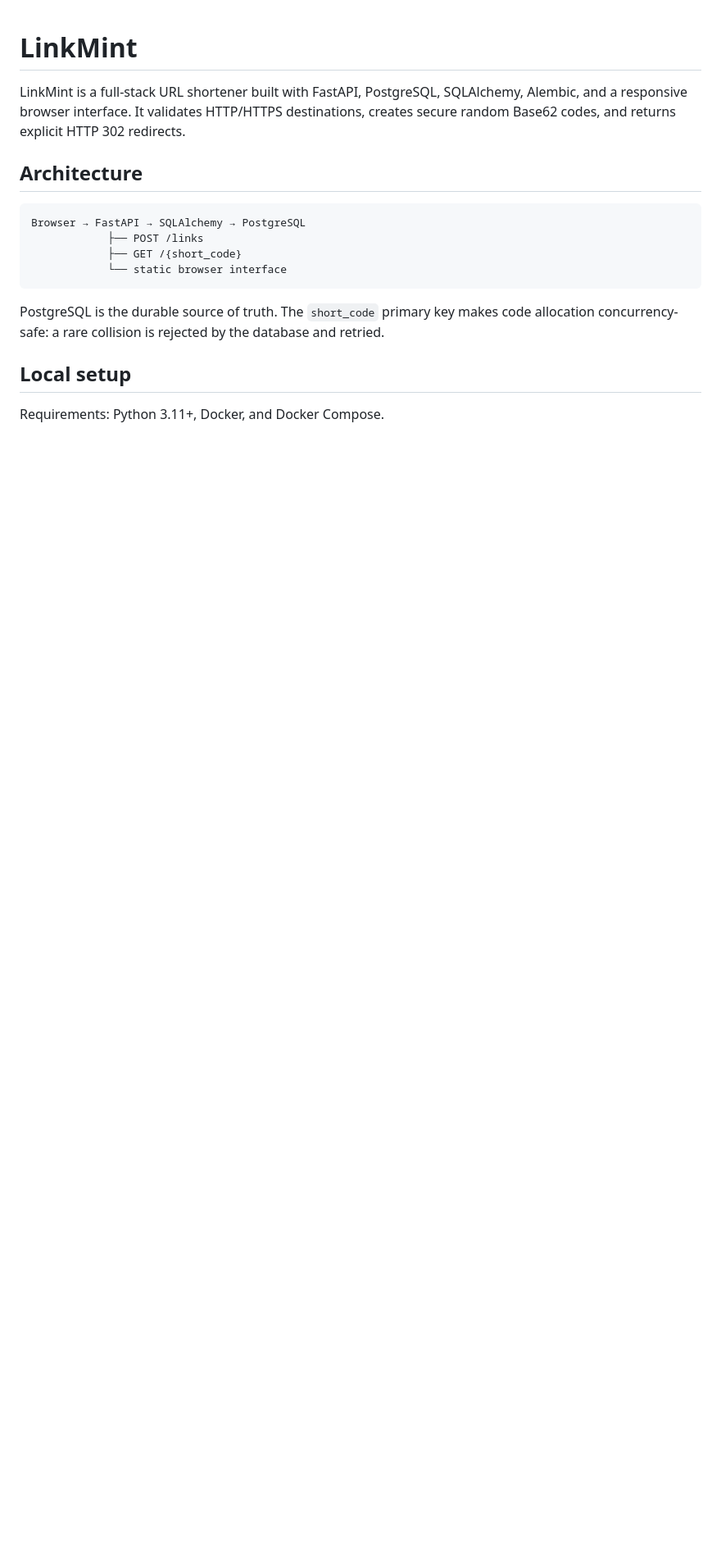
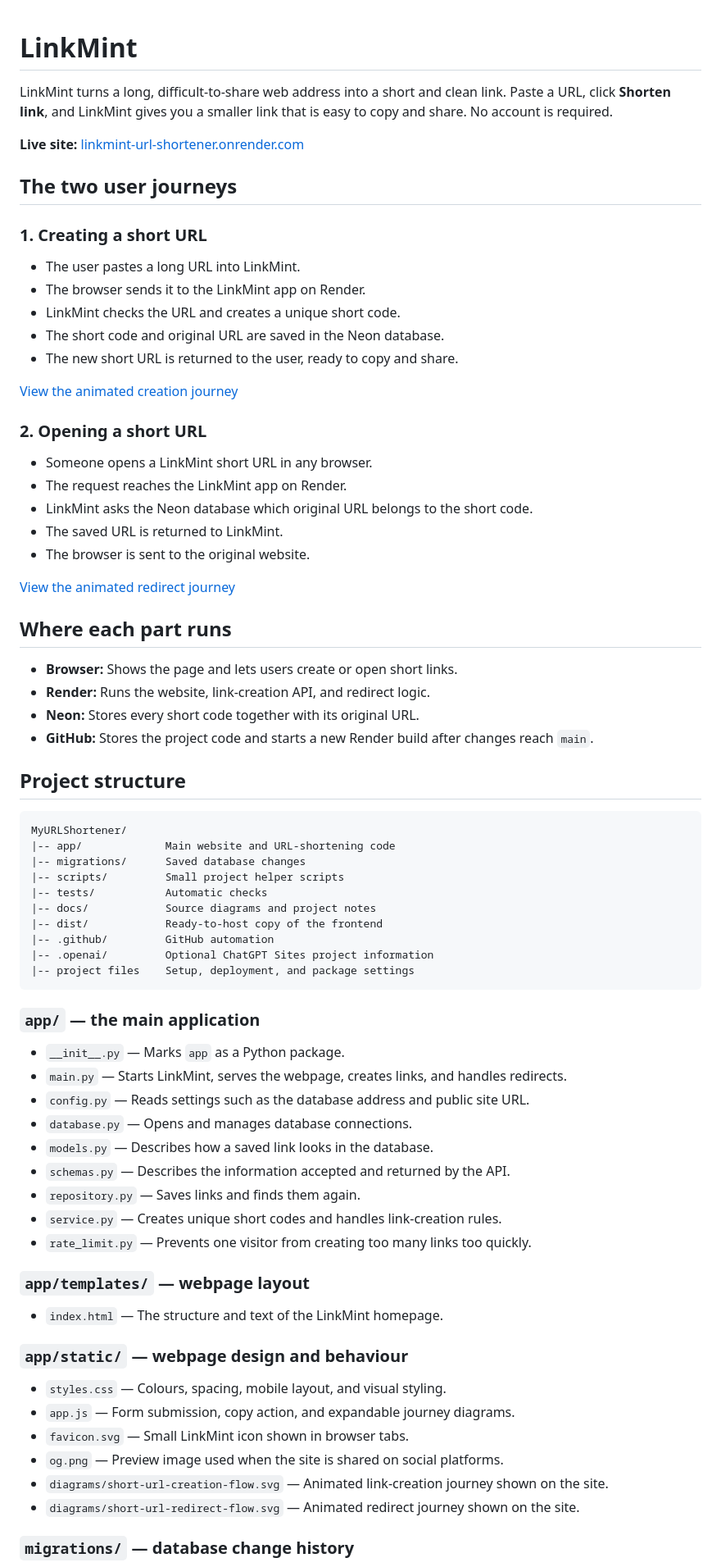
Before and after one commit to aakaash007/MyURLShortener, a Markdown page: README.md, the part around one of its changes. Shown at 82% size. Drawn GitHub-style; blank space fills up the shorter version.

Commit message:
Rewrite README with simple project guide

````diff
--- a/README.md
+++ b/README.md
@@ -1,21 +1,79 @@
 # LinkMint
 
-LinkMint is a full-stack URL shortener built with FastAPI, PostgreSQL, SQLAlchemy,
-Alembic, and a responsive browser interface. It validates HTTP/HTTPS destinations,
-creates secure random Base62 codes, and returns explicit HTTP 302 redirects.
+LinkMint turns a long, difficult-to-share web address into a short and clean link.
+Paste a URL, click **Shorten link**, and LinkMint gives you a smaller link that is
+easy to copy and share. No account is required.
 
-## Architecture
+**Live site:** [linkmint-url-shortener.onrender.com](https://linkmint-url-shortener.onrender.com/)
+
+## The two user journeys
+
+### 1. Creating a short URL
+
+- The user pastes a long URL into LinkMint.
+- The browser sends it to the LinkMint app on Render.
+- LinkMint checks the URL and creates a unique short code.
+- The short code and original URL are saved in the Neon database.
+- The new short URL is returned to the user, ready to copy and share.
+
+[View the animated creation journey](docs/diagrams/short-url-creation-flow.svg)
+
+### 2. Opening a short URL
+
+- Someone opens a LinkMint short URL in any browser.
+- The request reaches the LinkMint app on Render.
+- LinkMint asks the Neon database which original URL belongs to the short code.
+- The saved URL is returned to LinkMint.
+- The browser is sent to the original website.
+
+[View the animated redirect journey](docs/diagrams/short-url-redirect-flow.svg)
+
+## Where each part runs
+
+- **Browser:** Shows the page and lets users create or open short links.
+- **Render:** Runs the website, link-creation API, and redirect logic.
+- **Neon:** Stores every short code together with its original URL.
+- **GitHub:** Stores the project code and starts a new Render build after changes reach `main`.
+
+## Project structure
 
 ```text
-Browser → FastAPI → SQLAlchemy → PostgreSQL
-            ├── POST /links
-            ├── GET /{short_code}
-            └── static browser interface
+MyURLShortener/
+|-- app/             Main website and URL-shortening code
+|-- migrations/      Saved database changes
+|-- scripts/         Small project helper scripts
+|-- tests/           Automatic checks
+|-- docs/            Source diagrams and project notes
+|-- dist/            Ready-to-host copy of the frontend
+|-- .github/         GitHub automation
+|-- .openai/         Optional ChatGPT Sites project information
+|-- project files    Setup, deployment, and package settings
 ```
 
-PostgreSQL is the durable source of truth. The `short_code` primary key makes code
-allocation concurrency-safe: a rare collision is rejected by the database and retried.
+### `app/` — the main application
 
-## Local setup
+- `__init__.py` — Marks `app` as a Python package.
+- `main.py` — Starts LinkMint, serves the webpage, creates links, and handles redirects.
+- `config.py` — Reads settings such as the database address and public site URL.
+- `database.py` — Opens and manages database connections.
+- `models.py` — Describes how a saved link looks in the database.
+- `schemas.py` — Describes the information accepted and returned by the API.
+- `repository.py` — Saves links and finds them again.
+- `service.py` — Creates unique short codes and handles link-creation rules.
+- `rate_limit.py` — Prevents one visitor from creating too many links too quickly.
 
-Requirements: Python 3.11+, Docker, and Docker Compose.
+### `app/templates/` — webpage layout
+
+- `index.html` — The structure and text of the LinkMint homepage.
+
+### `app/static/` — webpage design and behaviour
+
+- `styles.css` — Colours, spacing, mobile layout, and visual styling.
+- `app.js` — Form submission, copy action, and expandable journey diagrams.
+- `favicon.svg` — Small LinkMint icon shown in browser tabs.
+- `og.png` — Preview image used when the site is shared on social platforms.
+- `diagrams/short-url-creation-flow.svg` — Animated link-creation journey shown on the site.
+- `diagrams/short-url-redirect-flow.svg` — Animated redirect journey shown on the site.
+
+### `migrations/` — database change history
+
````
Also changed, not shown: other parts of README.md (+90 -70 lines).
